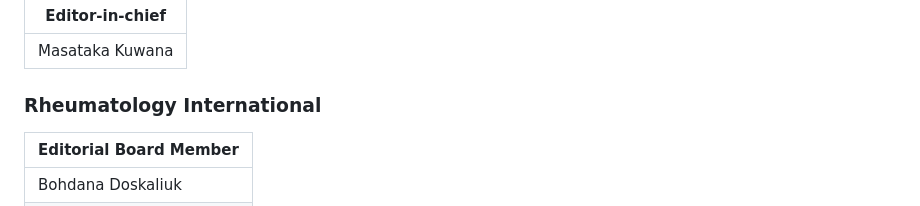
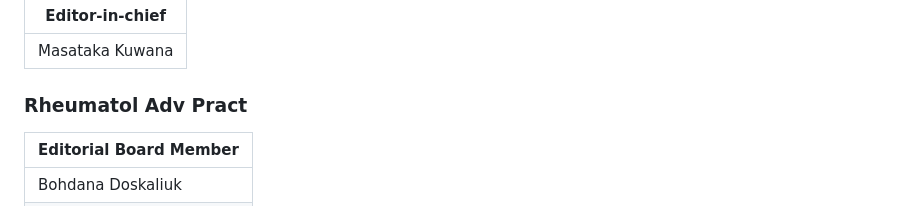
Before and after one commit to javimangal/COVAD, a Markdown page: README.md, the part around the change. Drawn GitHub-style.

```diff
--- a/README.md
+++ b/README.md
@@ -86,7 +86,7 @@ Los siguientes autores del consorcio COVAD tenían al menos una posición editor
 |-----------------|
 | Masataka Kuwana |
 
-### Rheumatology International
+### Rheumatol Adv Pract
 
 | Editorial Board Member |
 |------------------------|
```
